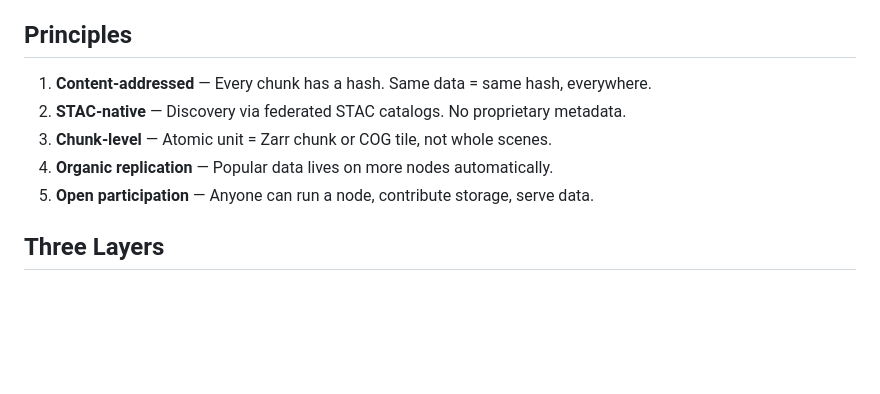
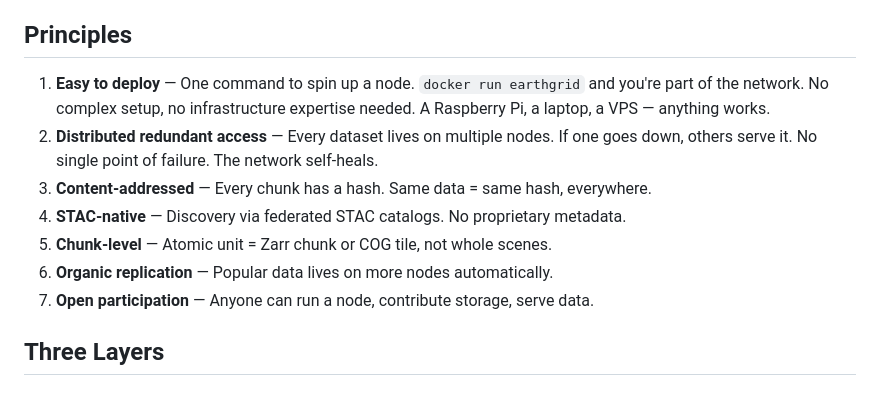
Before and after one commit to MatMatt/EarthGrid, a Markdown page: ARCHITECTURE.md, the part around the change. Drawn GitHub-style; blank space fills up the shorter version.

Commit message:
core: easy deploy + distributed redundant access as top principles

```diff
--- a/ARCHITECTURE.md
+++ b/ARCHITECTURE.md
@@ -4,11 +4,13 @@
 A distributed, federated system for storing and accessing satellite imagery and derived Earth observation products. No single point of failure. No vendor lock-in. Community-driven.
 
 ## Principles
-1. **Content-addressed** — Every chunk has a hash. Same data = same hash, everywhere.
-2. **STAC-native** — Discovery via federated STAC catalogs. No proprietary metadata.
-3. **Chunk-level** — Atomic unit = Zarr chunk or COG tile, not whole scenes.
-4. **Organic replication** — Popular data lives on more nodes automatically.
-5. **Open participation** — Anyone can run a node, contribute storage, serve data.
+1. **Easy to deploy** — One command to spin up a node. `docker run earthgrid` and you're part of the network. No complex setup, no infrastructure expertise needed. A Raspberry Pi, a laptop, a VPS — anything works.
+2. **Distributed redundant access** — Every dataset lives on multiple nodes. If one goes down, others serve it. No single point of failure. The network self-heals.
+3. **Content-addressed** — Every chunk has a hash. Same data = same hash, everywhere.
+4. **STAC-native** — Discovery via federated STAC catalogs. No proprietary metadata.
+5. **Chunk-level** — Atomic unit = Zarr chunk or COG tile, not whole scenes.
+6. **Organic replication** — Popular data lives on more nodes automatically.
+7. **Open participation** — Anyone can run a node, contribute storage, serve data.
 
 ## Three Layers
 
```
